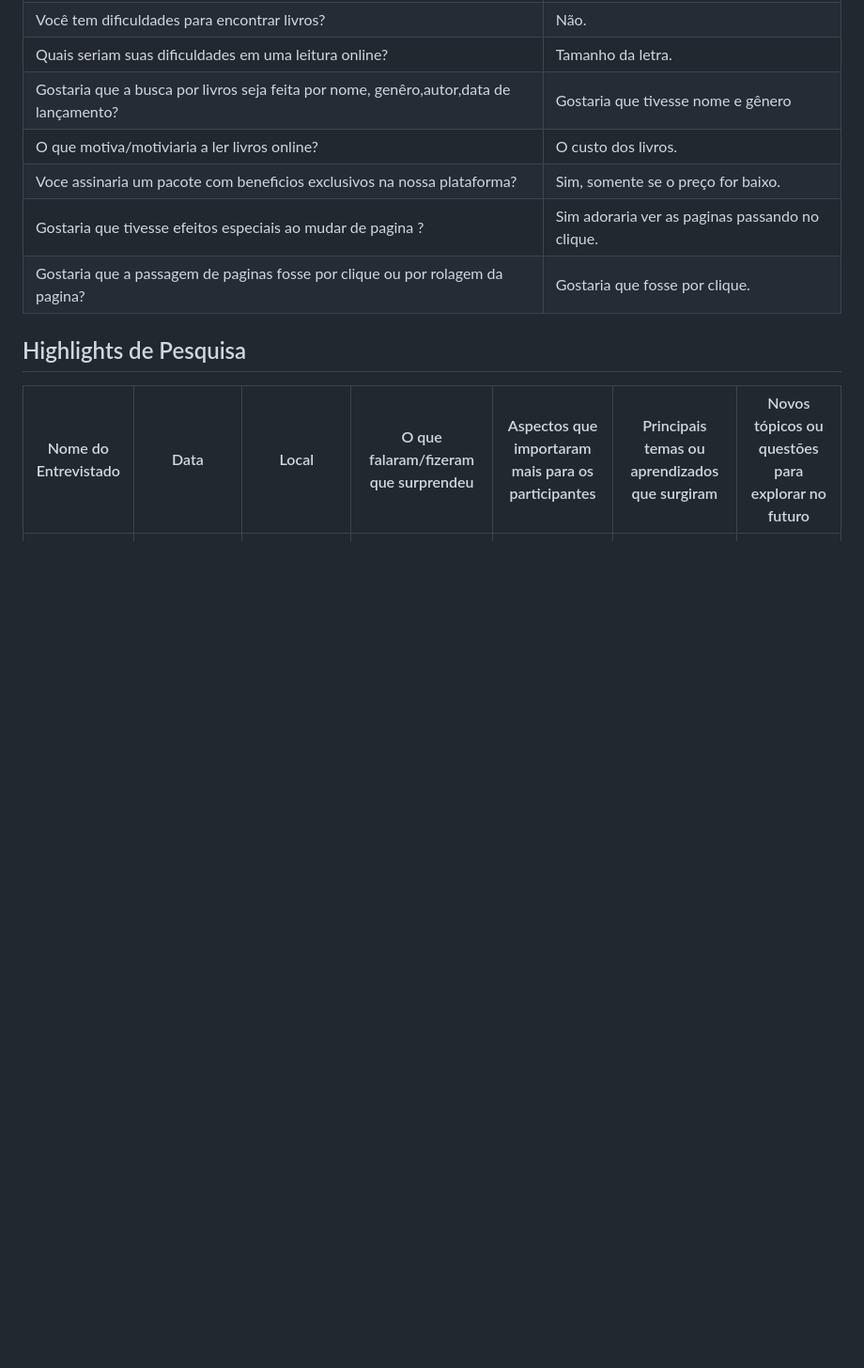
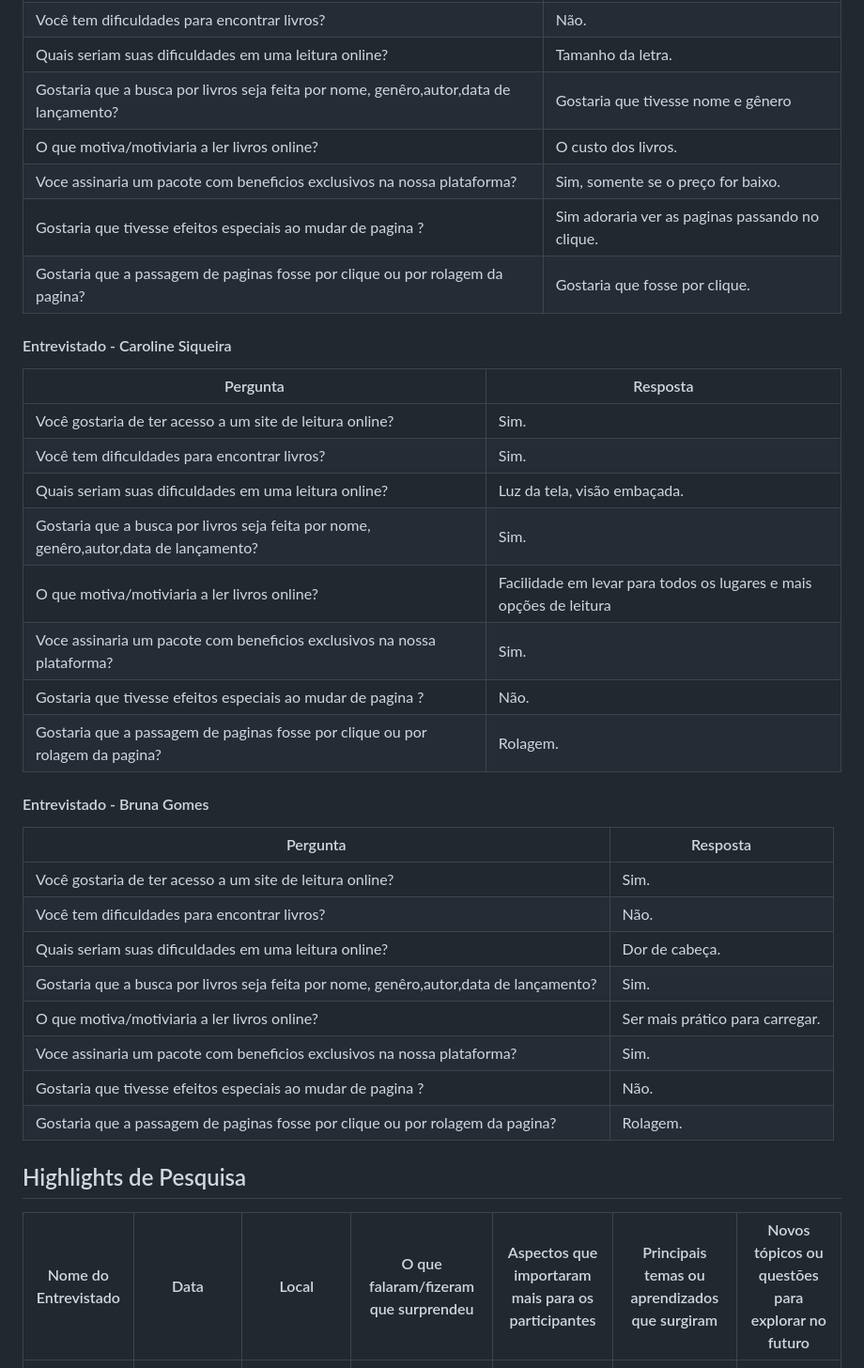
Before and after one commit to G-a-b-s/TechBook, a Markdown page: Entrevistas.md, the part around the change printed below. Shown: that part at 94% size. Drawn GitHub-style; blank space fills up the shorter version.

```diff
--- a/Entrevistas.md
+++ b/Entrevistas.md
@@ -36,6 +36,30 @@
 | Gostaria que tivesse efeitos especiais ao mudar de pagina ? | Sim adoraria ver as paginas passando no clique. |
 | Gostaria que a passagem de paginas fosse por clique ou por rolagem da pagina? | Gostaria que fosse por clique. |
 
+#### Entrevistado - Caroline Siqueira
+| Pergunta  | Resposta |
+| ------------- | ------------- |
+| Você gostaria de ter acesso a um site de leitura online? | Sim. |
+| Você tem dificuldades para encontrar livros? | Sim. |
+| Quais seriam suas dificuldades em uma leitura online? | Luz da tela, visão embaçada. |
+| Gostaria que a busca por livros seja feita por nome, genêro,autor,data de lançamento? | Sim. |
+| O que motiva/motiviaria a ler livros online? | Facilidade em levar para todos os lugares e mais opções de leitura |
+| Voce assinaria um pacote com beneficios exclusivos na nossa plataforma? | Sim. |
+| Gostaria que tivesse efeitos especiais ao mudar de pagina ? | Não. |
+| Gostaria que a passagem de paginas fosse por clique ou por rolagem da pagina? | Rolagem. |
+
+#### Entrevistado - Bruna Gomes
+| Pergunta  | Resposta |
+| ------------- | ------------- |
+| Você gostaria de ter acesso a um site de leitura online? | Sim. |
+| Você tem dificuldades para encontrar livros? | Não. |
+| Quais seriam suas dificuldades em uma leitura online? | Dor de cabeça. |
+| Gostaria que a busca por livros seja feita por nome, genêro,autor,data de lançamento? | Sim. |
+| O que motiva/motiviaria a ler livros online? | Ser mais prático para carregar. |
+| Voce assinaria um pacote com beneficios exclusivos na nossa plataforma? | Sim. |
+| Gostaria que tivesse efeitos especiais ao mudar de pagina ? | Não. |
+| Gostaria que a passagem de paginas fosse por clique ou por rolagem da pagina? | Rolagem. |
+
 ## Highlights de Pesquisa
 |Nome do Entrevistado	| Data |	Local |	O que falaram/fizeram que surprendeu | Aspectos que importaram mais para os participantes |	Principais temas ou aprendizados que surgiram |	Novos tópicos ou questões para explorar no futuro |
 | ------------- | ------------- |------------- |------------- |------------- |------------- |------------- |
```
Also changed, not shown: other parts of Entrevistas.md (+5 -0 lines).
